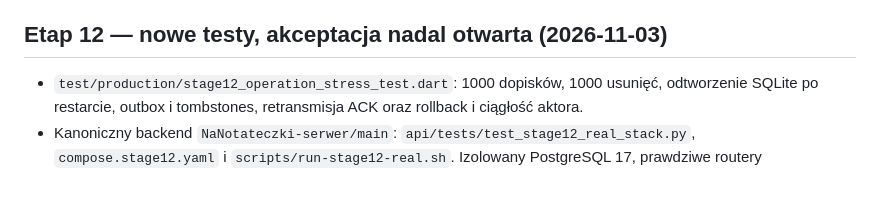
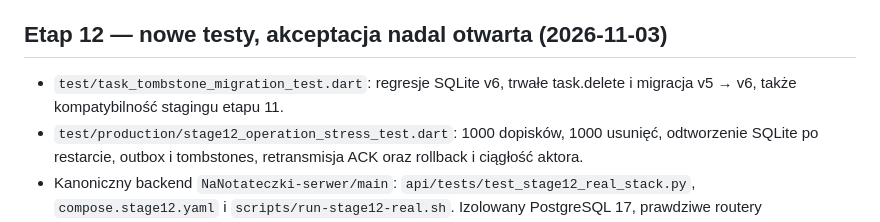
Before and after one commit to ZuzannaBran/NaNotateczki, a Markdown page: PROJECT_MAP.md, the part around the change. Drawn GitHub-style; blank space fills up the shorter version.

Commit message:
chat: odnotuj poprawke task tombstones i migracje v6

```diff
--- a/PROJECT_MAP.md
+++ b/PROJECT_MAP.md
@@ -2528,6 +2528,9 @@ Linux: użytkownik instaluje `zenity` (file picker) i `poppler-utils` (PDF).
 
 ## Etap 12 — nowe testy, akceptacja nadal otwarta (2026-11-03)
 
+- `test/task_tombstone_migration_test.dart`: regresje SQLite v6,
+  trwałe task.delete i migracja v5 → v6, także kompatybilność
+  stagingu etapu 11.
 - `test/production/stage12_operation_stress_test.dart`: 1000 dopisków,
   1000 usunięć, odtworzenie SQLite po restarcie, outbox i tombstones,
   retransmisja ACK oraz rollback i ciągłość aktora.
```
